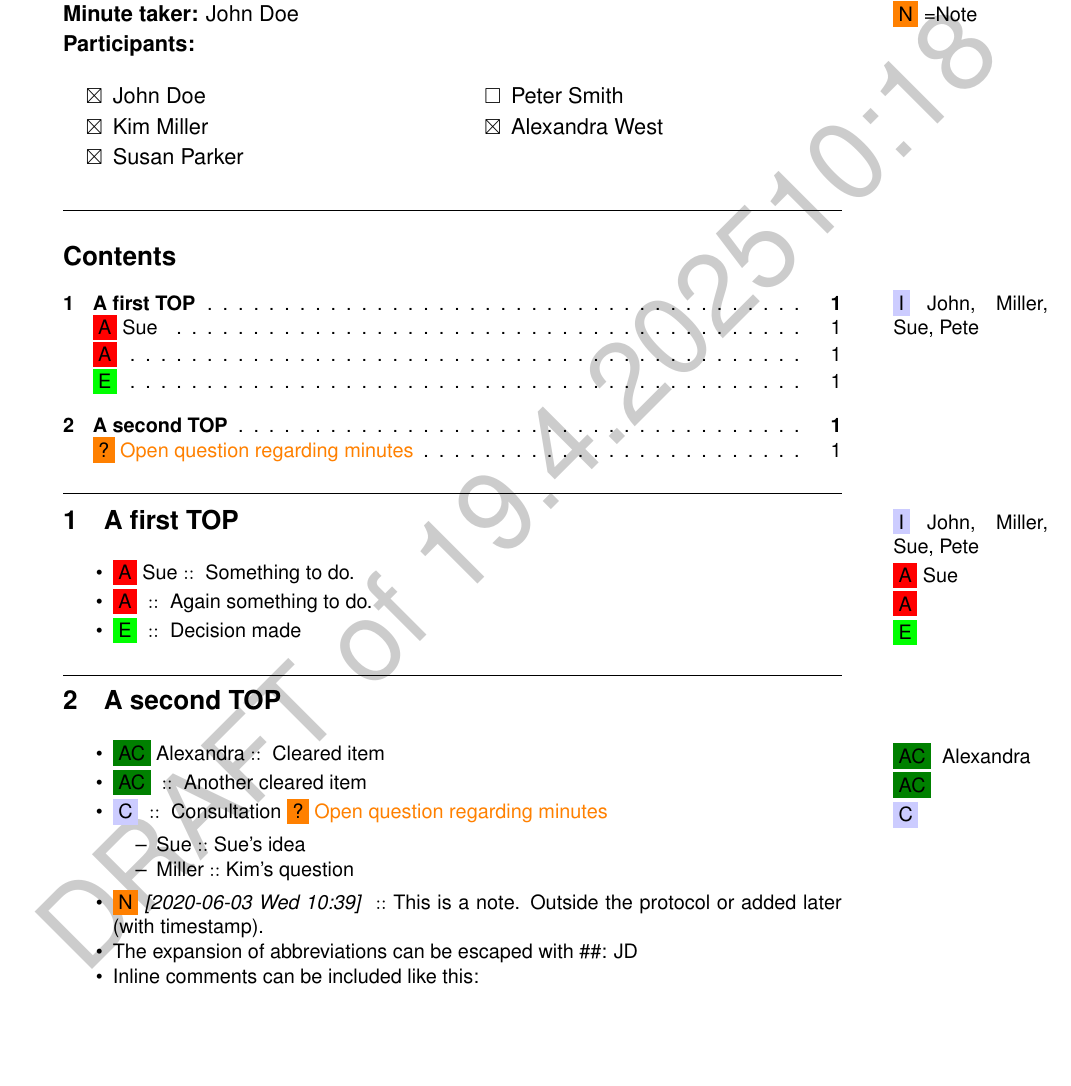
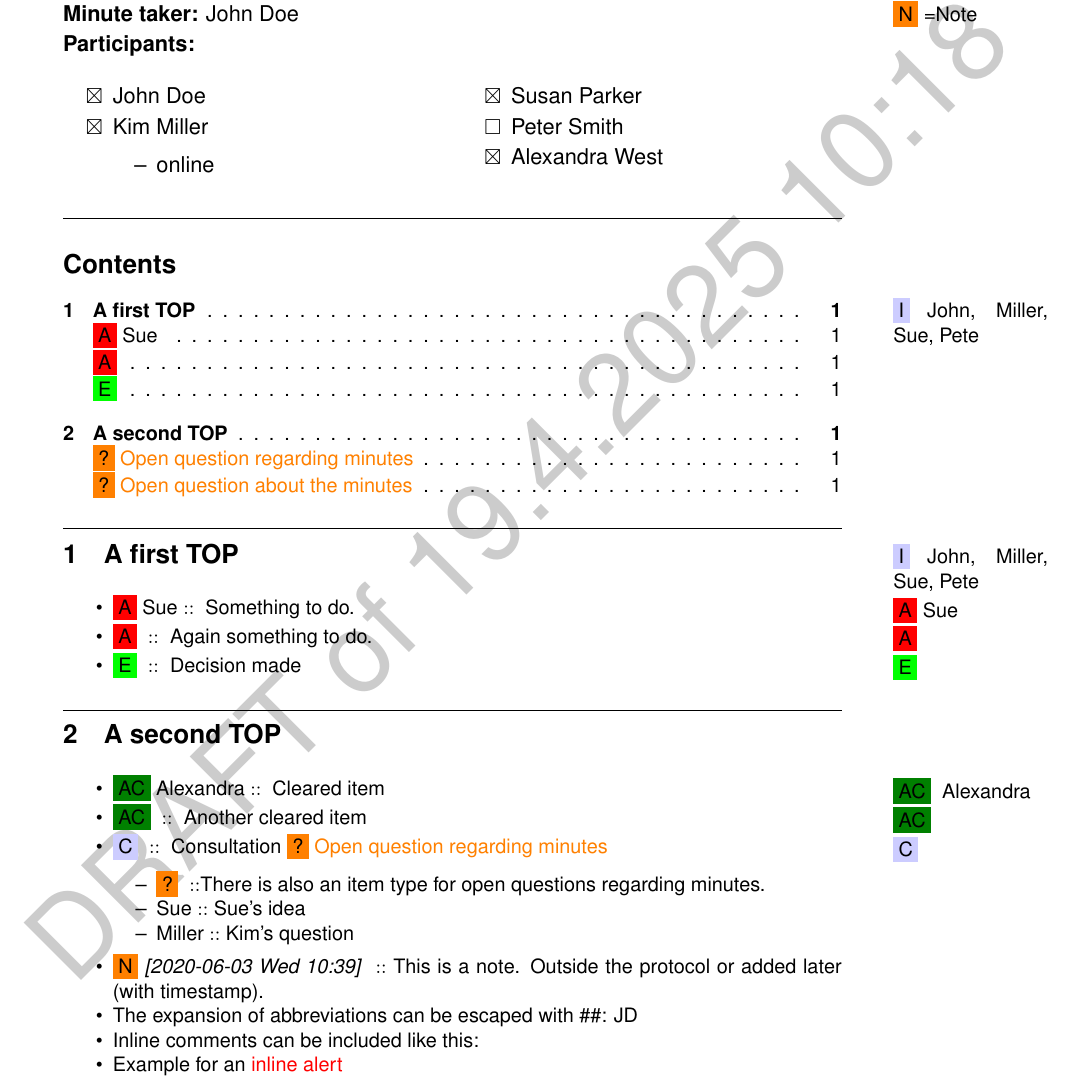
Before and after one commit to timmli/org-fm-dev, a LaTeX problem sheet (example.tex, which reads org-fm-latex-style-plain.tex): part of the page, cut so that both start at the same text, the shorter picture padded with empty space. Compiled offline with pdfLaTeX.

Commit message:
LaTeX: Add question tag and fix org-fm-replace-tags-with-latex

```diff
--- a/example.tex
+++ b/example.tex
@@ -1,16 +1,14 @@
-% Created 2021-09-29 Wed 17:23
+% Created 2025-04-19 Sat 12:15
 % Intended LaTeX compiler: pdflatex
 \documentclass[11pt]{article}
 \usepackage[utf8]{inputenc}
 \usepackage[T1]{fontenc}
 \usepackage{graphicx}
-\usepackage{grffile}
 \usepackage{longtable}
 \usepackage{wrapfig}
 \usepackage{rotating}
 \usepackage[normalem]{ulem}
 \usepackage{amsmath}
-\usepackage{textcomp}
 \usepackage{amssymb}
 \usepackage{capt-of}
 \usepackage{hyperref}
@@ -19,8 +17,8 @@
 \chair{Sue Parker}
 \event{Some event}
 \place{Some place}
-\drafttext{DRAFT of \the\day.\the\month.\the\year \currenttime}
-\participants{\begin{itemize}\item[{$\boxtimes$}] John Doe\item[{$\boxtimes$}] Kim Miller\item[{$\boxtimes$}] Susan Parker\item[{$\square$}] Peter Smith\item[{$\boxtimes$}] Alexandra West\end{itemize}}
+\drafttext{DRAFT of \the\day.\the\month.\the\year\ \currenttime}
+\participants{\begin{itemize}\item[{$\boxtimes$}] John Doe\item[{$\boxtimes$}] Kim Miller \begin{itemize}\item online\end{itemize}\item[{$\boxtimes$}] Susan Parker\item[{$\square$}] Peter Smith\item[{$\boxtimes$}] Alexandra West\end{itemize}}
 \author{John Doe}
 \date{03.06.2020, 12:15--13:45}
 \title{Minutes}
@@ -36,26 +34,27 @@
 \maketitle
 \tableofcontents
 
-
 \section{\texorpdfstring{\InformationTagTOPMargin{John, Miller, Sue, Pete}}{}A first TOP}
-\label{sec:orge8e7c9c}
+\label{sec:orgeaec009}
 \begin{itemize}
 \item \ActionTag{Sue}{::} \ActionTagMargin{Sue}Something to do.
 \item \ActionTag{}{::} \ActionTagMargin{}Again something to do.
 \item \EntscheidungTag{}{::} \EntscheidungTagMargin{ }Decision made
 \end{itemize}
 \section{A second TOP}
-\label{sec:org20ad65b}
+\label{sec:orgd0e3582}
 \begin{itemize}
 \item \ClearedTag{Alexandra}{::} \ClearedTagMargin{ Alexandra}Cleared item
 \item \ClearedTag{}{::} \ClearedTagMargin{ }Another cleared item
-\item \ConsultationTag{}{::} \ConsultationTagMargin{ }Consultation \OpenQuestion{Open question regarding minutes}
+\item \ConsultationTag{}{::} \ConsultationTagMargin{ }Consultation \InlineQuestion{Open question regarding minutes}
 \begin{itemize}
+\item \QuestionTag{}{::}There is also an item type for open questions regarding minutes.
 \item \NoTag{Sue}{::}Sue's idea
 \item \NoTag{Miller}{::}Kim's question
 \end{itemize}
-\item \NoteTag{\textit{[2020-06-03 Wed 10:39]}}{}{::}This is a note. Outside the protocol or added later (with timestamp).
+\item \NoteTag{\textit{{[}2020-06-03 Wed 10:39]}}{}{::}This is a note. Outside the protocol or added later (with timestamp).
 \item The expansion of abbreviations can be escaped with \#{}\#: JD
 \item Inline comments can be included like this: \Comment{This is an inline comment.}
+\item Example for an \Alert{inline alert}
 \end{itemize}
 \end{document}
--- a/org-fm-latex-style-plain.tex
+++ b/org-fm-latex-style-plain.tex
@@ -144,0 +145 @@
+\newcommand{\InlineQuestion}[1]{%
```
Also changed, not shown: example.pdf, example.tex (2 more changed lines), org-fm-latex-style-plain.tex (19 more changed lines), 2 other files.
